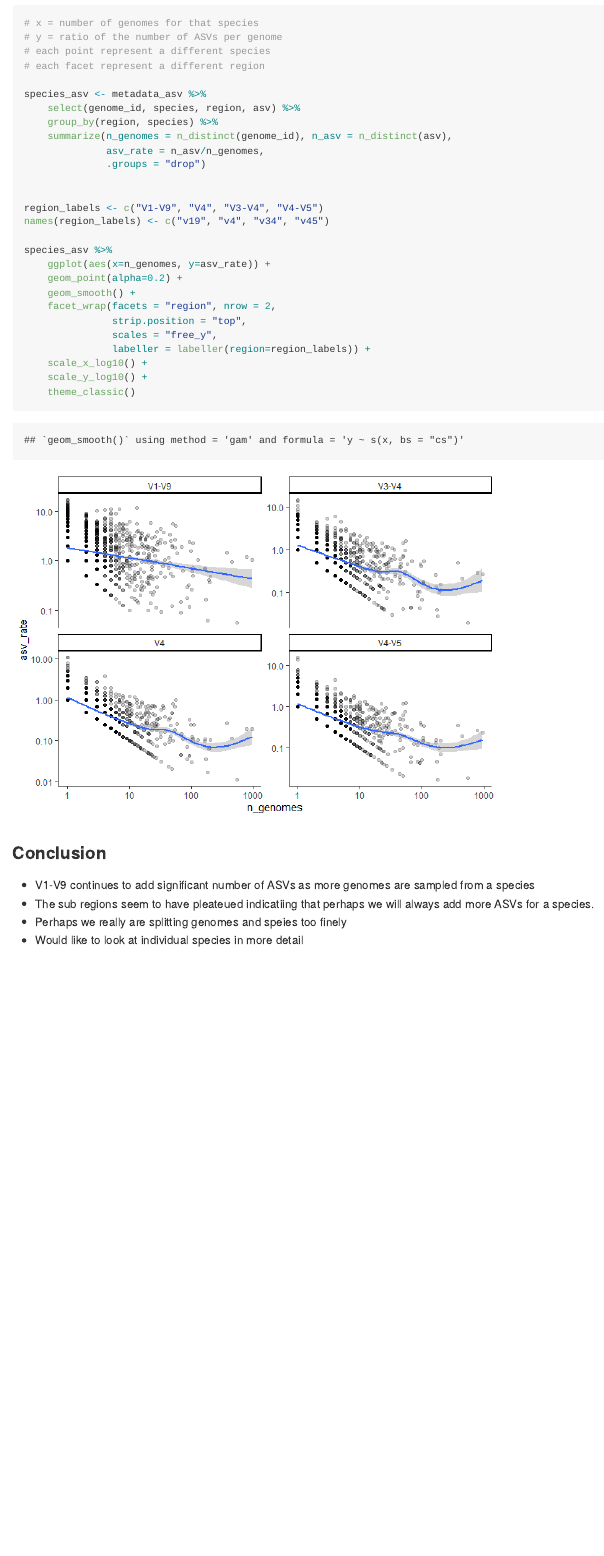
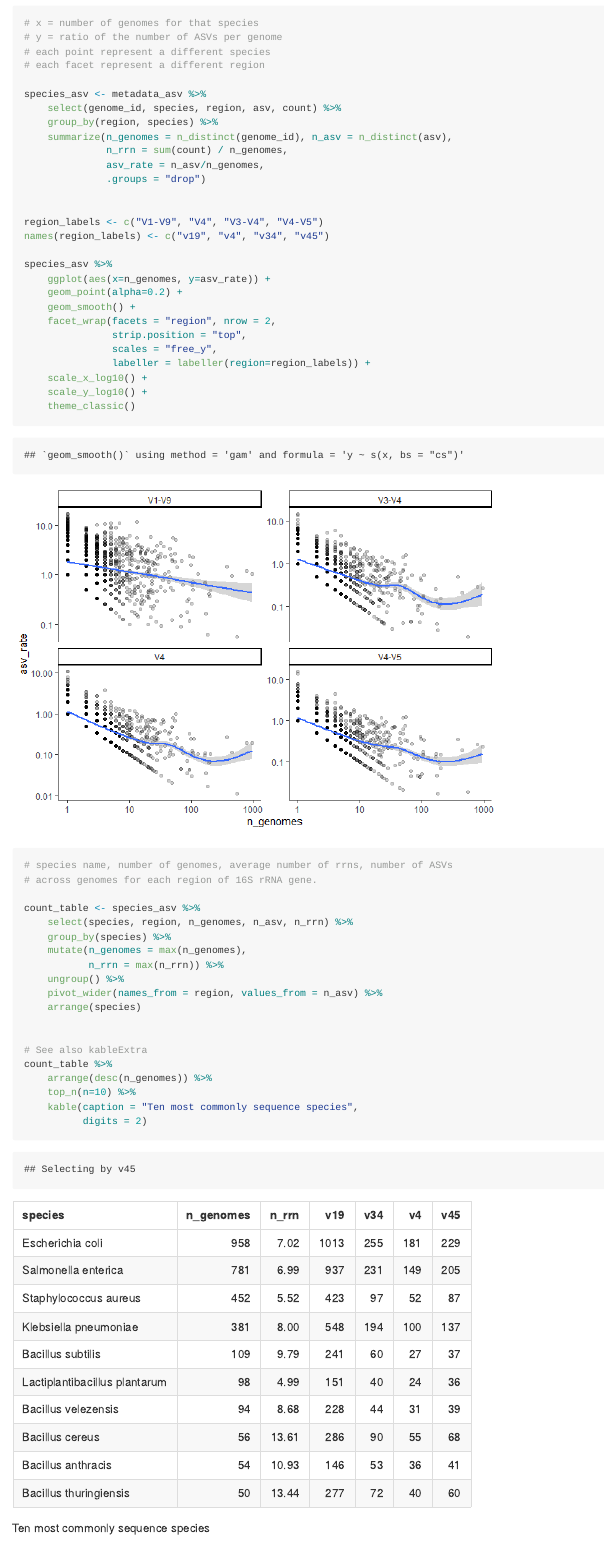
Before and after one commit to adimascf/dimas_rrnanalysis_xxxx_2022, an R Markdown document (exploratory/2022-12-17-asv-species-coverage.Rmd): the page in a window 1100 px wide, from 800 px down before the commit and from 820 px down after it, so that both start at the same text. The pictures show the output file exploratory/2022-12-17-asv-species-coverage.md that the author committed with the source, drawn offline in the style of GitHub.

Commit message:
Add table showing count of most abundance species, closes #32

````diff
--- a/exploratory/2022-12-17-asv-species-coverage.Rmd
+++ b/exploratory/2022-12-17-asv-species-coverage.Rmd
@@ -40,9 +41,10 @@ We have previously seen that the number of ASVs per copy of the rRNA gene is abo
 # each facet represent a different region
 
 species_asv <- metadata_asv %>%
-    select(genome_id, species, region, asv) %>%
+    select(genome_id, species, region, asv, count) %>%
     group_by(region, species) %>%
     summarize(n_genomes = n_distinct(genome_id), n_asv = n_distinct(asv),
+              n_rrn = sum(count) / n_genomes,
               asv_rate = n_asv/n_genomes,
               .groups = "drop")
 
@@ -65,6 +67,28 @@ species_asv %>%
 ```
 
 
+```{r}
+# species name, number of genomes, average number of rrns, number of ASVs
+# across genomes for each region of 16S rRNA gene.
+
+count_table <- species_asv %>%
+    select(species, region, n_genomes, n_asv, n_rrn) %>%
+    group_by(species) %>%
+    mutate(n_genomes = max(n_genomes),
+           n_rrn = max(n_rrn)) %>%
+    ungroup() %>%
+    pivot_wider(names_from = region, values_from = n_asv) %>%
+    arrange(species)
+
+
+# See also kableExtra
+count_table %>%
+    arrange(desc(n_genomes)) %>%
+    top_n(n=10) %>%
+    kable(caption = "Ten most commonly sequence species",
+          digits = 2)
+
+```
 ### Conclusion
 
 * V1-V9 continues to add significant number of ASVs as more genomes are sampled from a species
````
Also changed, not shown: exploratory/2022-12-17-asv-species-coverage.md, exploratory/2022-12-17-asv-species-coverage.Rmd (1 more changed lines).
